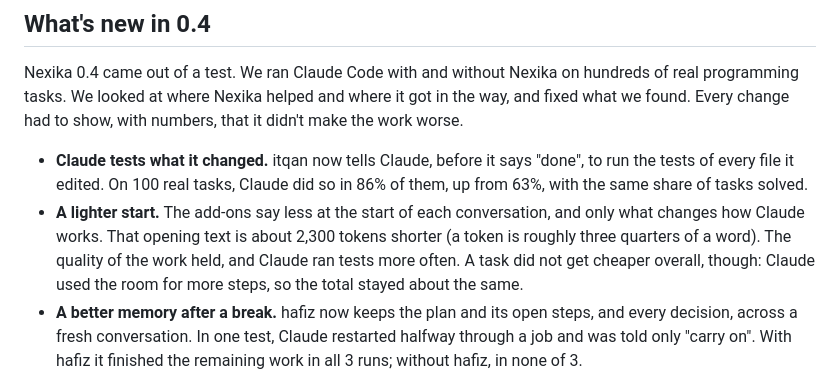
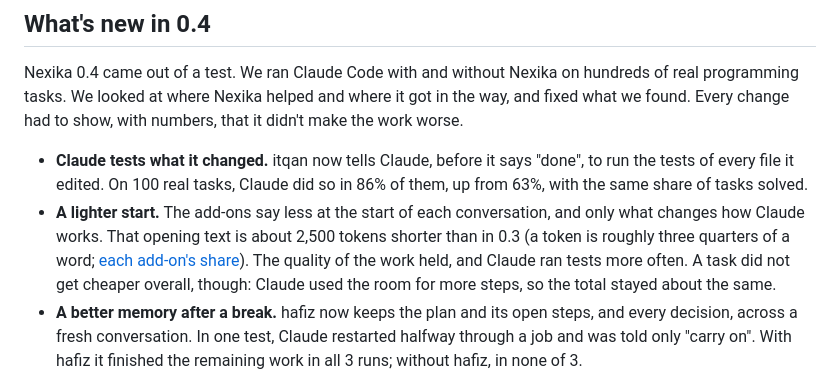
Before and after one commit to nexika/nexika, a Markdown page: README.md, the part around the change. GitHub-like rendering.

```diff
--- a/README.md
+++ b/README.md
@@ -86,8 +86,8 @@ we found. Every change had to show, with numbers, that it didn't make the work w
   tests of every file it edited. On 100 real tasks, Claude did so in 86% of them, up from 63%,
   with the same share of tasks solved.
 - **A lighter start.** The add-ons say less at the start of each conversation, and only what
-  changes how Claude works. That opening text is about 2,300 tokens shorter (a token is roughly
-  three quarters of a word). The quality of the work held, and Claude ran tests more often. A
+  changes how Claude works. That opening text is about 2,500 tokens shorter than in 0.3 (a token
+  is roughly three quarters of a word; [each add-on's share](benchmarks/agent/context-0.4.md)). The quality of the work held, and Claude ran tests more often. A
   task did not get cheaper overall, though: Claude used the room for more steps, so the total
   stayed about the same.
 - **A better memory after a break.** hafiz now keeps the plan and its open steps, and every
```
Also changed, not shown: benchmarks/agent/README.md (+2 -1 lines), benchmarks/agent/context-0.4.md (added, +59 -0 lines).
